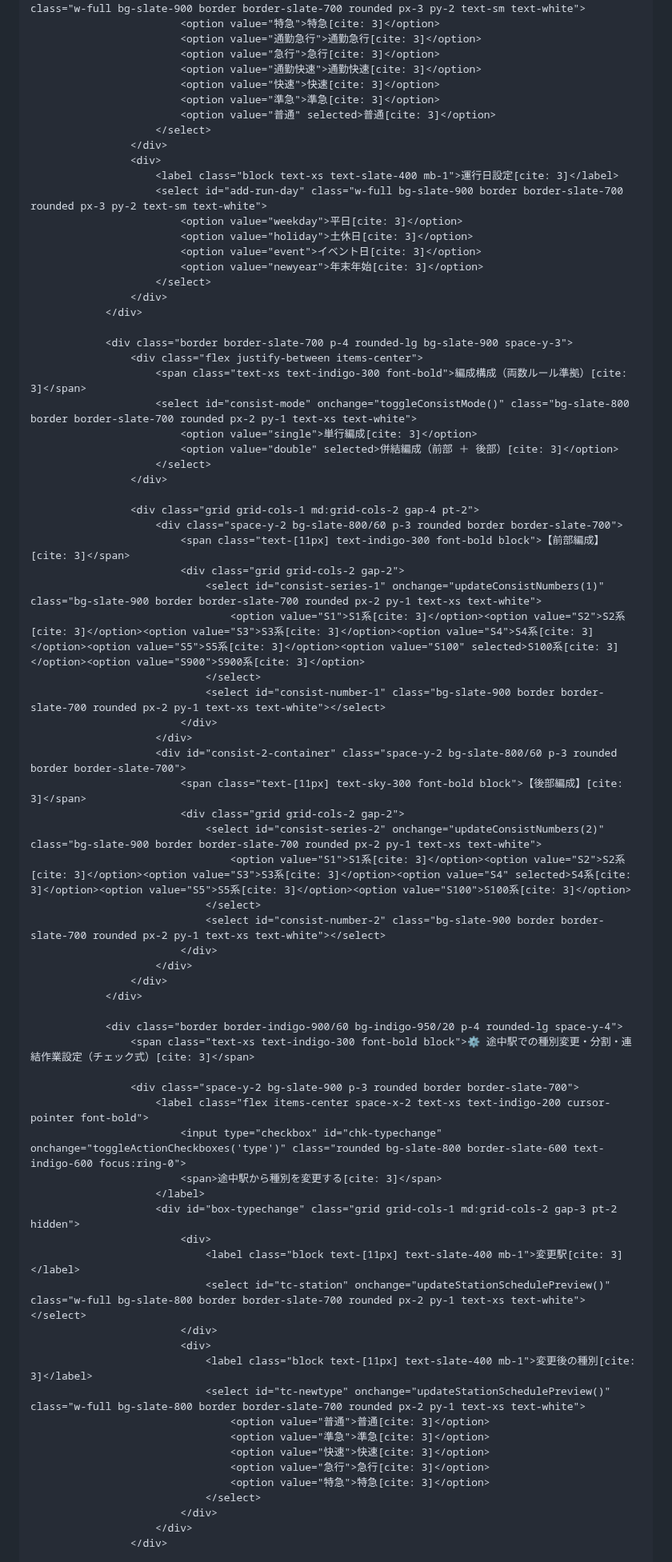
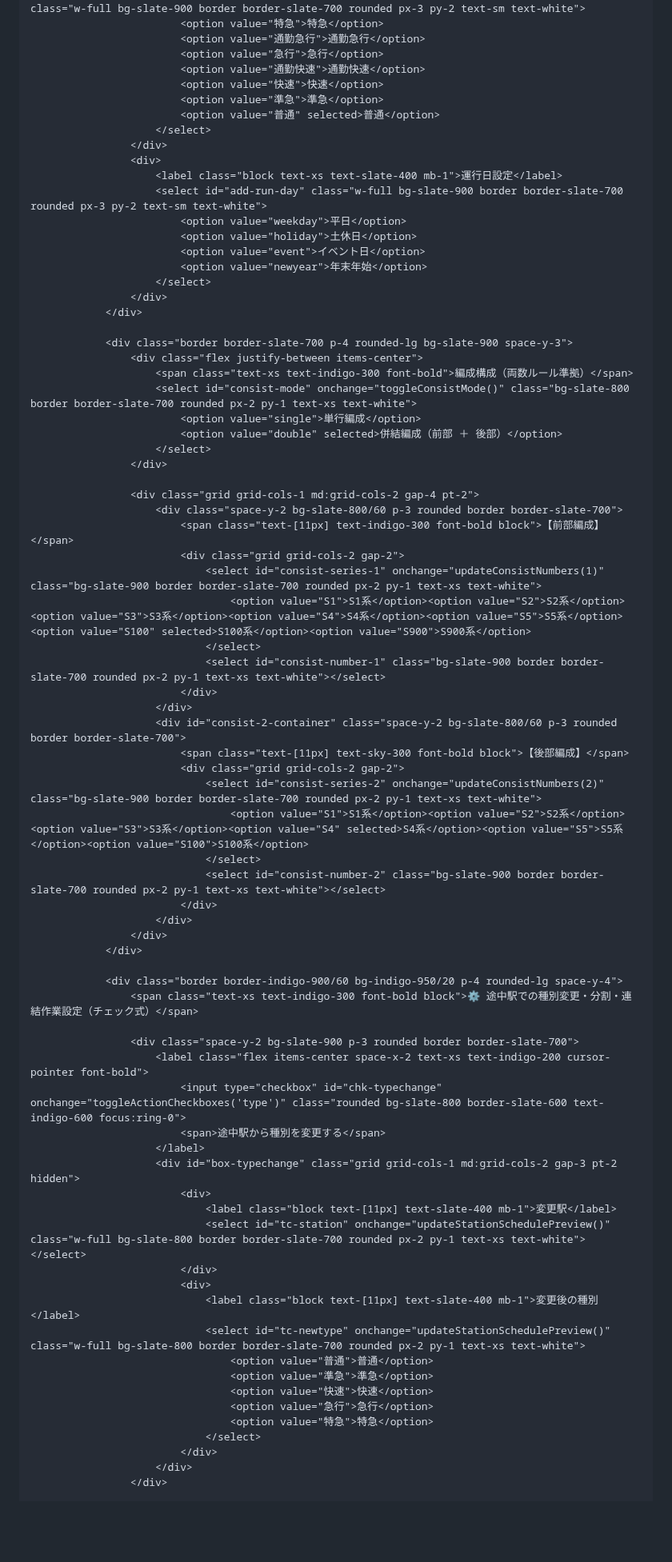
Before and after one commit to nogi2466-tech/original-tetsudo1, a Markdown page: README.md, the part around one of its changes. Shown at 80% size. Rendered like a GitHub page; blank space fills up the shorter version.

```diff
--- a/README.md
+++ b/README.md
@@ -323,48 +323,48 @@
                         <select id="add-train-type" onchange="updateStationSchedulePreview()" class="w-full bg-slate-900 border border-slate-700 rounded px-3 py-2 text-sm text-white">
-                            <option value="特急">特急[cite: 3]</option>
-                            <option value="通勤急行">通勤急行[cite: 3]</option>
-                            <option value="急行">急行[cite: 3]</option>
-                            <option value="通勤快速">通勤快速[cite: 3]</option>
-                            <option value="快速">快速[cite: 3]</option>
-                            <option value="準急">準急[cite: 3]</option>
-                            <option value="普通" selected>普通[cite: 3]</option>
+                            <option value="特急">特急</option>
+                            <option value="通勤急行">通勤急行</option>
+                            <option value="急行">急行</option>
+                            <option value="通勤快速">通勤快速</option>
+                            <option value="快速">快速</option>
+                            <option value="準急">準急</option>
+                            <option value="普通" selected>普通</option>
                         </select>
                     </div>
                     <div>
-                        <label class="block text-xs text-slate-400 mb-1">運行日設定[cite: 3]</label>
+                        <label class="block text-xs text-slate-400 mb-1">運行日設定</label>
                         <select id="add-run-day" class="w-full bg-slate-900 border border-slate-700 rounded px-3 py-2 text-sm text-white">
-                            <option value="weekday">平日[cite: 3]</option>
-                            <option value="holiday">土休日[cite: 3]</option>
-                            <option value="event">イベント日[cite: 3]</option>
-                            <option value="newyear">年末年始[cite: 3]</option>
+                            <option value="weekday">平日</option>
+                            <option value="holiday">土休日</option>
+                            <option value="event">イベント日</option>
+                            <option value="newyear">年末年始</option>
                         </select>
                     </div>
                 </div>
 
                 <div class="border border-slate-700 p-4 rounded-lg bg-slate-900 space-y-3">
                     <div class="flex justify-between items-center">
-                        <span class="text-xs text-indigo-300 font-bold">編成構成（両数ルール準拠）[cite: 3]</span>
+                        <span class="text-xs text-indigo-300 font-bold">編成構成（両数ルール準拠）</span>
                         <select id="consist-mode" onchange="toggleConsistMode()" class="bg-slate-800 border border-slate-700 rounded px-2 py-1 text-xs text-white">
-                            <option value="single">単行編成[cite: 3]</option>
-                            <option value="double" selected>併結編成（前部 ＋ 後部）[cite: 3]</option>
+                            <option value="single">単行編成</option>
+                            <option value="double" selected>併結編成（前部 ＋ 後部）</option>
                         </select>
                     </div>
 
                     <div class="grid grid-cols-1 md:grid-cols-2 gap-4 pt-2">
                         <div class="space-y-2 bg-slate-800/60 p-3 rounded border border-slate-700">
-                            <span class="text-[11px] text-indigo-300 font-bold block">【前部編成】[cite: 3]</span>
+                            <span class="text-[11px] text-indigo-300 font-bold block">【前部編成】</span>
                             <div class="grid grid-cols-2 gap-2">
                                 <select id="consist-series-1" onchange="updateConsistNumbers(1)" class="bg-slate-900 border border-slate-700 rounded px-2 py-1 text-xs text-white">
-                                    <option value="S1">S1系[cite: 3]</option><option value="S2">S2系[cite: 3]</option><option value="S3">S3系[cite: 3]</option><option value="S4">S4系[cite: 3]</option><option value="S5">S5系[cite: 3]</option><option value="S100" selected>S100系[cite: 3]</option><option value="S900">S900系[cite: 3]</option>
+                                    <option value="S1">S1系</option><option value="S2">S2系</option><option value="S3">S3系</option><option value="S4">S4系</option><option value="S5">S5系</option><option value="S100" selected>S100系</option><option value="S900">S900系</option>
                                 </select>
                                 <select id="consist-number-1" class="bg-slate-900 border border-slate-700 rounded px-2 py-1 text-xs text-white"></select>
                             </div>
                         </div>
                         <div id="consist-2-container" class="space-y-2 bg-slate-800/60 p-3 rounded border border-slate-700">
-                            <span class="text-[11px] text-sky-300 font-bold block">【後部編成】[cite: 3]</span>
+                            <span class="text-[11px] text-sky-300 font-bold block">【後部編成】</span>
                             <div class="grid grid-cols-2 gap-2">
                                 <select id="consist-series-2" onchange="updateConsistNumbers(2)" class="bg-slate-900 border border-slate-700 rounded px-2 py-1 text-xs text-white">
-                                    <option value="S1">S1系[cite: 3]</option><option value="S2">S2系[cite: 3]</option><option value="S3">S3系[cite: 3]</option><option value="S4" selected>S4系[cite: 3]</option><option value="S5">S5系[cite: 3]</option><option value="S100">S100系[cite: 3]</option>
+                                    <option value="S1">S1系</option><option value="S2">S2系</option><option value="S3">S3系</option><option value="S4" selected>S4系</option><option value="S5">S5系</option><option value="S100">S100系</option>
                                 </select>
                                 <select id="consist-number-2" class="bg-slate-900 border border-slate-700 rounded px-2 py-1 text-xs text-white"></select>
                             </div>
@@ -373,26 +373,26 @@
                 </div>
 
                 <div class="border border-indigo-900/60 bg-indigo-950/20 p-4 rounded-lg space-y-4">
-                    <span class="text-xs text-indigo-300 font-bold block">⚙️ 途中駅での種別変更・分割・連結作業設定（チェック式）[cite: 3]</span>
+                    <span class="text-xs text-indigo-300 font-bold block">⚙️ 途中駅での種別変更・分割・連結作業設定（チェック式）</span>
 
                     <div class="space-y-2 bg-slate-900 p-3 rounded border border-slate-700">
                         <label class="flex items-center space-x-2 text-xs text-indigo-200 cursor-pointer font-bold">
                             <input type="checkbox" id="chk-typechange" onchange="toggleActionCheckboxes('type')" class="rounded bg-slate-800 border-slate-600 text-indigo-600 focus:ring-0">
-                            <span>途中駅から種別を変更する[cite: 3]</span>
+                            <span>途中駅から種別を変更する</span>
                         </label>
                         <div id="box-typechange" class="grid grid-cols-1 md:grid-cols-2 gap-3 pt-2 hidden">
                             <div>
-                                <label class="block text-[11px] text-slate-400 mb-1">変更駅[cite: 3]</label>
+                                <label class="block text-[11px] text-slate-400 mb-1">変更駅</label>
                                 <select id="tc-station" onchange="updateStationSchedulePreview()" class="w-full bg-slate-800 border border-slate-700 rounded px-2 py-1 text-xs text-white"></select>
                             </div>
                             <div>
-                                <label class="block text-[11px] text-slate-400 mb-1">変更後の種別[cite: 3]</label>
+                                <label class="block text-[11px] text-slate-400 mb-1">変更後の種別</label>
                                 <select id="tc-newtype" onchange="updateStationSchedulePreview()" class="w-full bg-slate-800 border border-slate-700 rounded px-2 py-1 text-xs text-white">
-                                    <option value="普通">普通[cite: 3]</option>
-                                    <option value="準急">準急[cite: 3]</option>
-                                    <option value="快速">快速[cite: 3]</option>
-                                    <option value="急行">急行[cite: 3]</option>
-                                    <option value="特急">特急[cite: 3]</option>
+                                    <option value="普通">普通</option>
+                                    <option value="準急">準急</option>
+                                    <option value="快速">快速</option>
+                                    <option value="急行">急行</option>
+                                    <option value="特急">特急</option>
                                 </select>
                             </div>
                         </div>
```
Also changed, not shown: other parts of README.md (+126 -126 lines).
